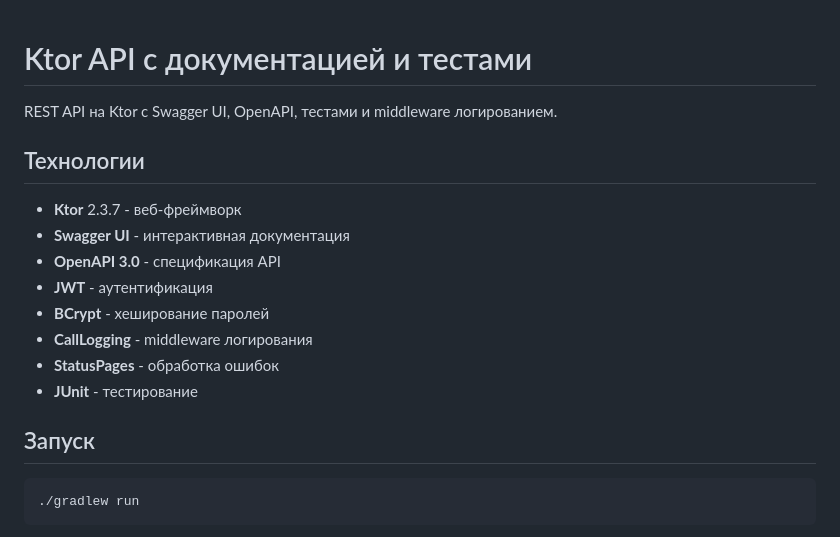
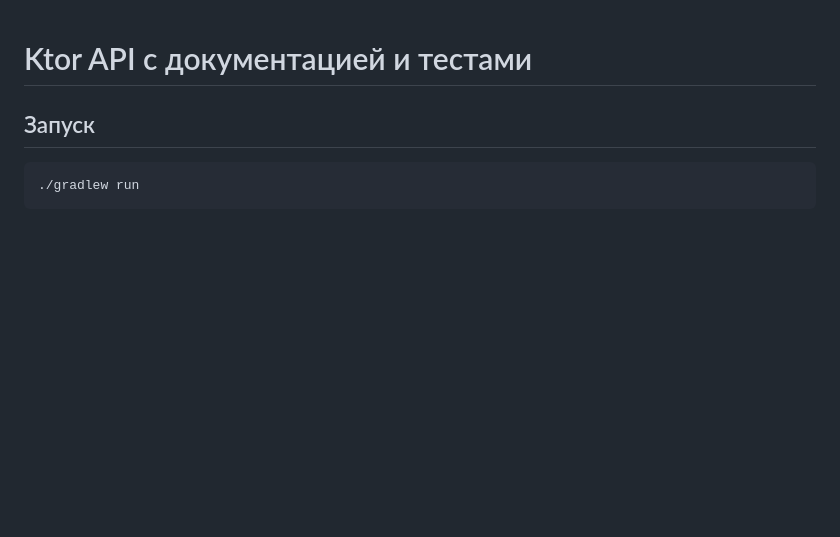
Before and after one commit to DullAnt/KT3_API-with-documentation-and-tests, a Markdown page: README.md, the part around the change. Drawn GitHub-style; blank space fills up the shorter version.

```diff
--- a/README.md
+++ b/README.md
@@ -1,17 +1,4 @@
 # Ktor API с документацией и тестами
-
-REST API на Ktor с Swagger UI, OpenAPI, тестами и middleware логированием.
-
-## Технологии
-
-- **Ktor** 2.3.7 - веб-фреймворк
-- **Swagger UI** - интерактивная документация
-- **OpenAPI 3.0** - спецификация API
-- **JWT** - аутентификация
-- **BCrypt** - хеширование паролей
-- **CallLogging** - middleware логирования
-- **StatusPages** - обработка ошибок
-- **JUnit** - тестирование
 
 ## Запуск
 
```
